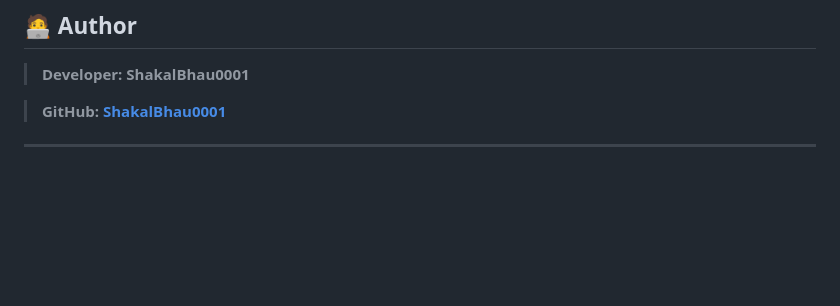
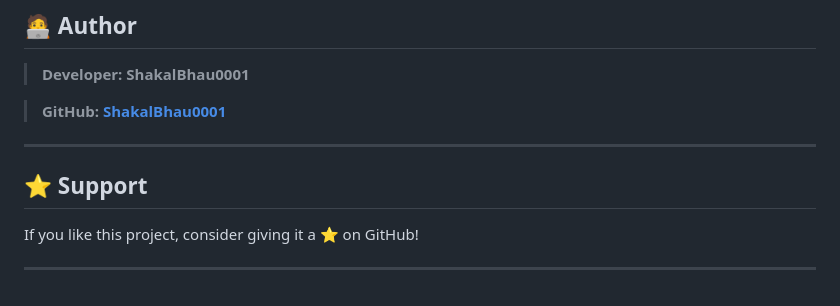
Before and after one commit to ShakalBhau0001/Simple-Web-Projects, a Markdown page: README.md, the part around the change. GitHub-like rendering; blank space fills up the shorter version.

```diff
--- a/README.md
+++ b/README.md
@@ -391,3 +391,9 @@ No external dependencies needed — everything runs directly in the browser.
 > **GitHub:** **[ShakalBhau0001](https://github.com/ShakalBhau0001)**
 
 ---
+
+## ⭐ Support
+
+If you like this project, consider giving it a ⭐ on GitHub!
+
+---
```
